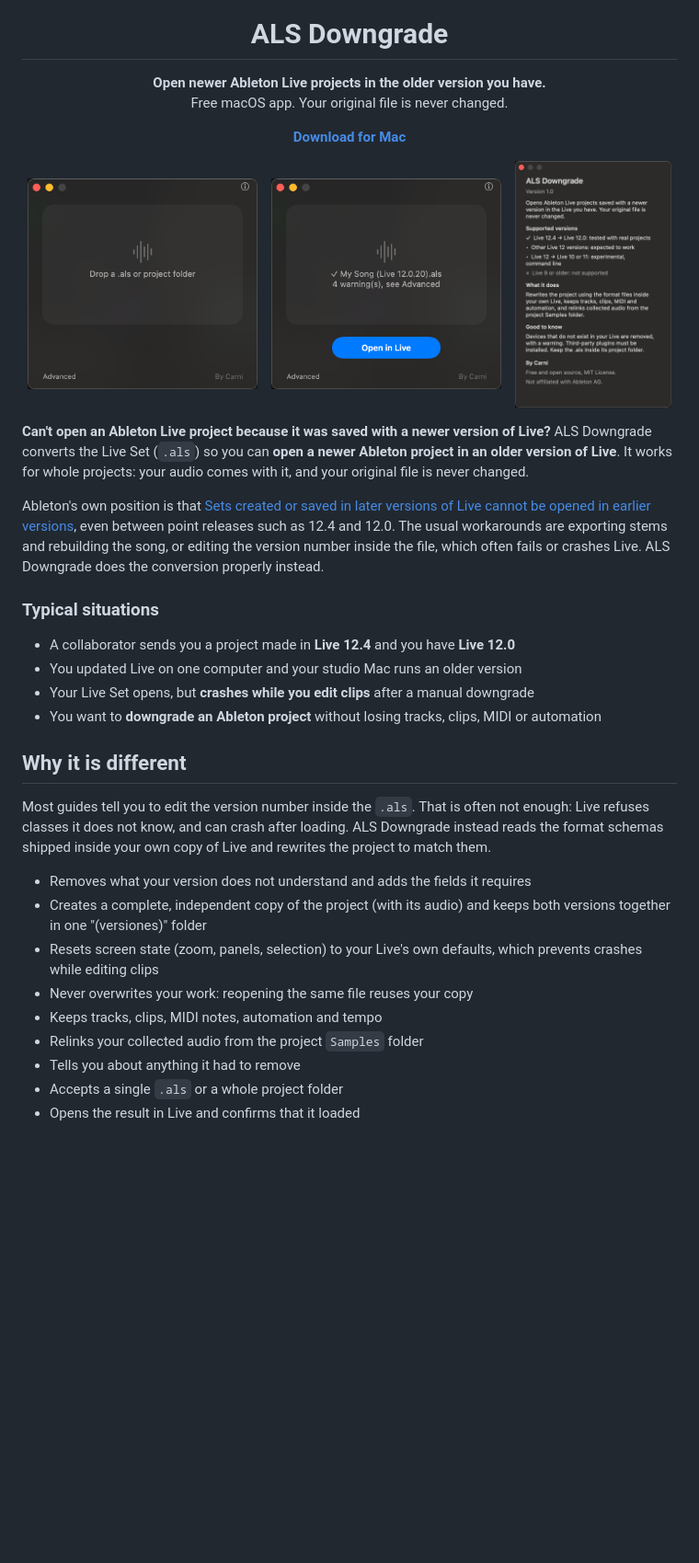
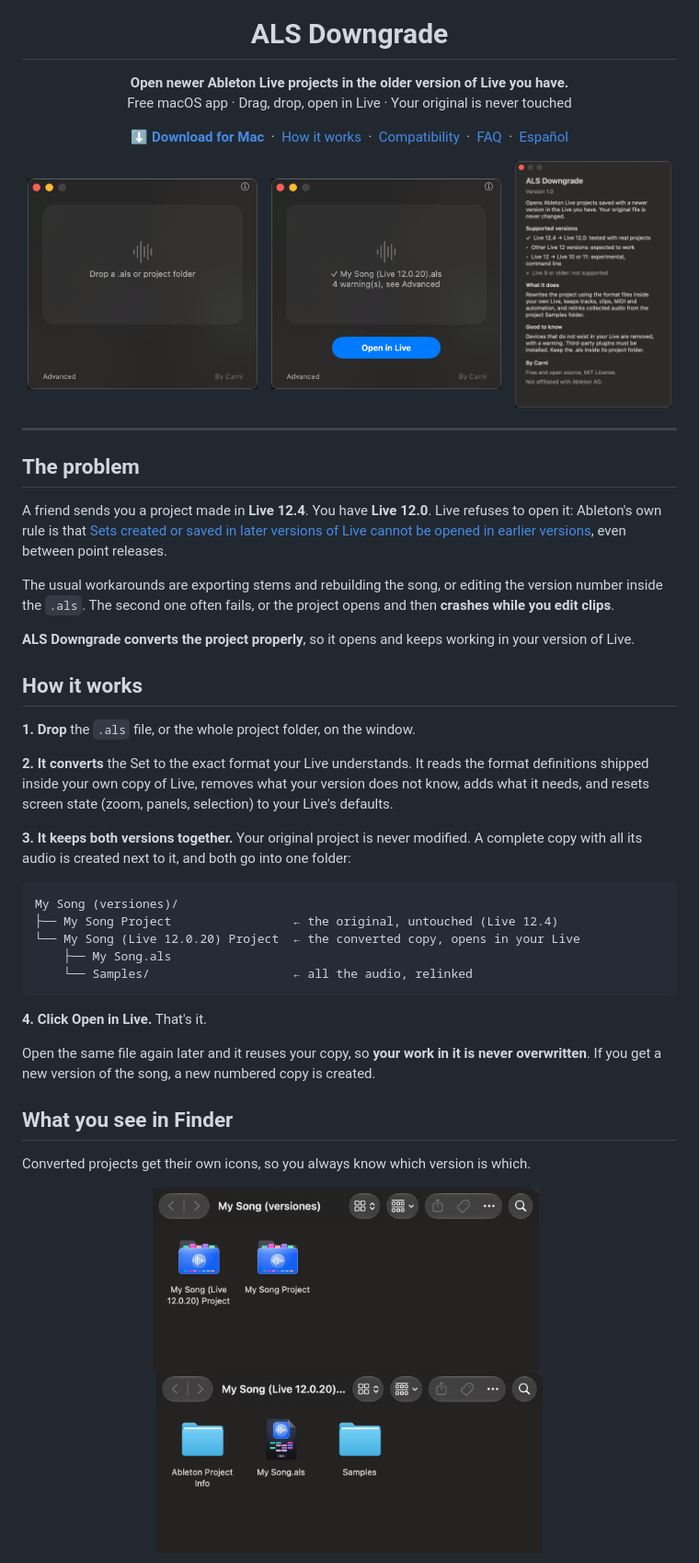
Before and after one commit to SirAI-stack/als-downgrade, a Markdown page: README.md, the part around one of its changes. Shown at 92% size. GitHub-like rendering; pictures changed too: docs/finder-project.png (added), docs/finder-versions.png (added); blank space fills up the shorter version.

Commit message:
ALS Downgrade 1.3: icons for converted projects, clearer README with Finder screenshots

````diff
--- a/README.md
+++ b/README.md
@@ -5,12 +5,16 @@
 <h1 align="center">ALS Downgrade</h1>
 
 <p align="center">
-  <b>Open newer Ableton Live projects in the older version you have.</b><br>
-  Free macOS app. Your original file is never changed.
+  <b>Open newer Ableton Live projects in the older version of Live you have.</b><br>
+  Free macOS app · Drag, drop, open in Live · Your original is never touched
 </p>
 
 <p align="center">
-  <a href="https://github.com/SirAI-stack/als-downgrade/releases/latest"><b>Download for Mac</b></a>
+  <a href="https://github.com/SirAI-stack/als-downgrade/releases/latest"><b>⬇ Download for Mac</b></a>
+  &nbsp;·&nbsp; <a href="#how-it-works">How it works</a>
+  &nbsp;·&nbsp; <a href="#compatibility">Compatibility</a>
+  &nbsp;·&nbsp; <a href="#faq">FAQ</a>
+  &nbsp;·&nbsp; <a href="#en-español">Español</a>
 </p>
 
 <p align="center">
@@ -21,26 +25,43 @@
   <img src="docs/info.png" width="170" alt="Supported versions">
 </p>
 
-**Can't open an Ableton Live project because it was saved with a newer version of Live?** ALS Downgrade converts the Live Set (`.als`) so you can **open a newer Ableton project in an older version of Live**. It works for whole projects: your audio comes with it, and your original file is never changed.
+---
 
-Ableton's own position is that [Sets created or saved in later versions of Live cannot be opened in earlier versions](https://help.ableton.com/hc/en-us/articles/360000841004), even between point releases such as 12.4 and 12.0. The usual workarounds are exporting stems and rebuilding the song, or editing the version number inside the file, which often fails or crashes Live. ALS Downgrade does the conversion properly instead.
+## The problem
 
-### Typical situations
-- A collaborator sends you a project made in **Live 12.4** and you have **Live 12.0**
-- You updated Live on one computer and your studio Mac runs an older version
-- Your Live Set opens, but **crashes while you edit clips** after a manual downgrade
-- You want to **downgrade an Ableton project** without losing tracks, clips, MIDI or automation
+A friend sends you a project made in **Live 12.4**. You have **Live 12.0**. Live refuses to open it: Ableton's own rule is that [Sets created or saved in later versions of Live cannot be opened in earlier versions](https://help.ableton.com/hc/en-us/articles/360000841004), even between point releases.
 
-## Why it is different
+The usual workarounds are exporting stems and rebuilding the song, or editing the version number inside the `.als`. The second one often fails, or the project opens and then **crashes while you edit clips**.
 
-Most guides tell you to edit the version number inside the `.als`. That is often not enough: Live refuses classes it does not know, and can crash after loading. ALS Downgrade instead reads the format schemas shipped inside your own copy of Live and rewrites the project to match them.
+**ALS Downgrade converts the project properly**, so it opens and keeps working in your version of Live.
 
-- Removes what your version does not understand and adds the fields it requires
-- Creates a complete, independent copy of the project (with its audio) and keeps both versions together in one "(versiones)" folder
-- Resets screen state (zoom, panels, selection) to your Live's own defaults, which prevents crashes while editing clips
-- Never overwrites your work: reopening the same file reuses your copy
-- Keeps tracks, clips, MIDI notes, automation and tempo
-- Relinks your collected audio from the project `Samples` folder
-- Tells you about anything it had to remove
-- Accepts a single `.als` or a whole project folder
-- Opens the result in Live and confirms that it loaded
+## How it works
+
+**1. Drop** the `.als` file, or the whole project folder, on the window.
+
+**2. It converts** the Set to the exact format your Live understands. It reads the format definitions shipped inside your own copy of Live, removes what your version does not know, adds what it needs, and resets screen state (zoom, panels, selection) to your Live's defaults.
+
+**3. It keeps both versions together.** Your original project is never modified. A complete copy with all its audio is created next to it, and both go into one folder:
+
+```
+My Song (versiones)/
+├── My Song Project                 ← the original, untouched (Live 12.4)
+└── My Song (Live 12.0.20) Project  ← the converted copy, opens in your Live
+    ├── My Song.als
+    └── Samples/                    ← all the audio, relinked
+```
+
+**4. Click Open in Live.** That's it.
+
+Open the same file again later and it reuses your copy, so **your work in it is never overwritten**. If you get a new version of the song, a new numbered copy is created.
+
+## What you see in Finder
+
+Converted projects get their own icons, so you always know which version is which.
+
+<p align="center">
+  <img src="docs/finder-versions.png" width="420" alt="The versions folder in Finder">
+  &nbsp;
+  <img src="docs/finder-project.png" width="420" alt="Inside the converted project">
+</p>
+
````
Also changed, not shown: other parts of README.md (+42 -26 lines), app/ProjectFolder.png (added), docs/icons.png (added), 5 other files.
